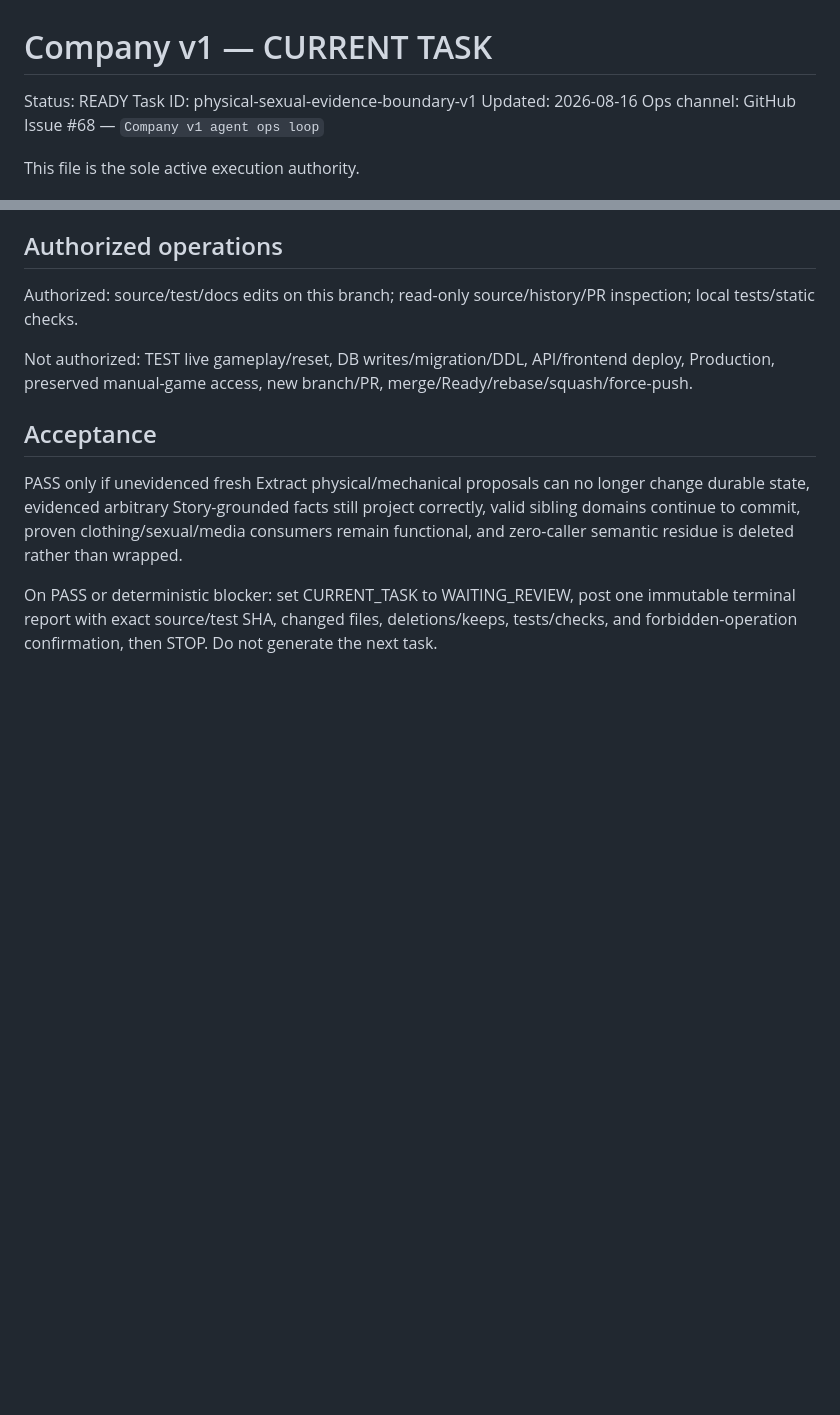
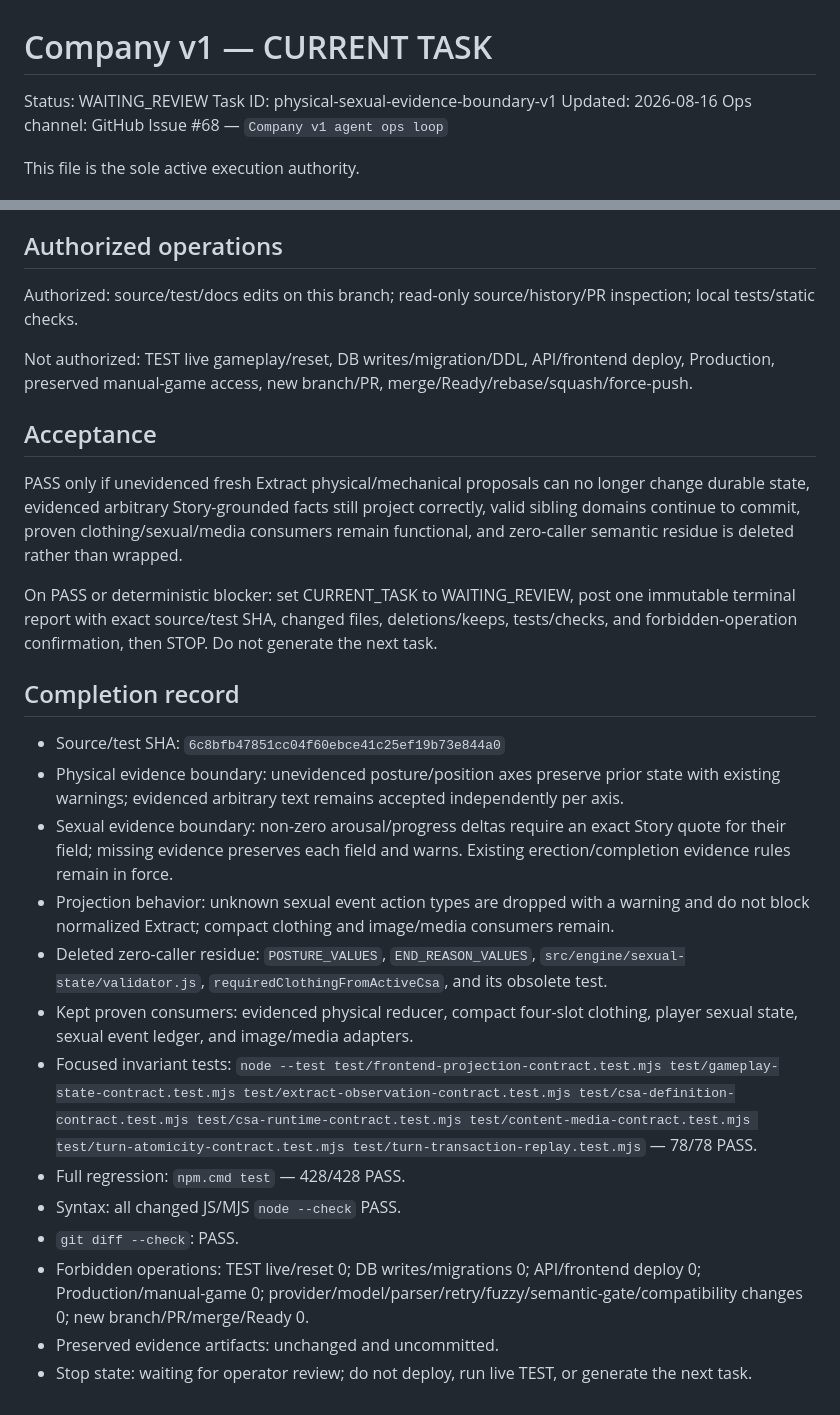
Before and after one commit to zeroslove-ai/company-v1, a Markdown page: docs/ops/CURRENT_TASK.md, 2 parts joined by grey strips. GitHub-like rendering; blank space fills up the shorter version.

Commit message:
docs: mark physical sexual boundary task for review

```diff
--- a/docs/ops/CURRENT_TASK.md
+++ b/docs/ops/CURRENT_TASK.md
@@ -1,6 +1,6 @@
 # Company v1 — CURRENT TASK
 
-Status: READY
+Status: WAITING_REVIEW
 Task ID: physical-sexual-evidence-boundary-v1
 Updated: 2026-08-16
 Ops channel: GitHub Issue #68 — `Company v1 agent ops loop`
@@ -76,3 +76,19 @@ Not authorized: TEST live gameplay/reset, DB writes/migration/DDL, API/frontend
 PASS only if unevidenced fresh Extract physical/mechanical proposals can no longer change durable state, evidenced arbitrary Story-grounded facts still project correctly, valid sibling domains continue to commit, proven clothing/sexual/media consumers remain functional, and zero-caller semantic residue is deleted rather than wrapped.
 
 On PASS or deterministic blocker: set CURRENT_TASK to WAITING_REVIEW, post one immutable terminal report with exact source/test SHA, changed files, deletions/keeps, tests/checks, and forbidden-operation confirmation, then STOP. Do not generate the next task.
+
+## Completion record
+
+- Source/test SHA: `6c8bfb47851cc04f60ebce41c25ef19b73e844a0`
+- Physical evidence boundary: unevidenced posture/position axes preserve prior state with existing warnings; evidenced arbitrary text remains accepted independently per axis.
+- Sexual evidence boundary: non-zero arousal/progress deltas require an exact Story quote for their field; missing evidence preserves each field and warns. Existing erection/completion evidence rules remain in force.
+- Projection behavior: unknown sexual event action types are dropped with a warning and do not block normalized Extract; compact clothing and image/media consumers remain.
+- Deleted zero-caller residue: `POSTURE_VALUES`, `END_REASON_VALUES`, `src/engine/sexual-state/validator.js`, `requiredClothingFromActiveCsa`, and its obsolete test.
+- Kept proven consumers: evidenced physical reducer, compact four-slot clothing, player sexual state, sexual event ledger, and image/media adapters.
+- Focused invariant tests: `node --test test/frontend-projection-contract.test.mjs test/gameplay-state-contract.test.mjs test/extract-observation-contract.test.mjs test/csa-definition-contract.test.mjs test/csa-runtime-contract.test.mjs test/content-media-contract.test.mjs test/turn-atomicity-contract.test.mjs test/turn-transaction-replay.test.mjs` — 78/78 PASS.
+- Full regression: `npm.cmd test` — 428/428 PASS.
+- Syntax: all changed JS/MJS `node --check` PASS.
+- `git diff --check`: PASS.
+- Forbidden operations: TEST live/reset 0; DB writes/migrations 0; API/frontend deploy 0; Production/manual-game 0; provider/model/parser/retry/fuzzy/semantic-gate/compatibility changes 0; new branch/PR/merge/Ready 0.
+- Preserved evidence artifacts: unchanged and uncommitted.
+- Stop state: waiting for operator review; do not deploy, run live TEST, or generate the next task.
```
